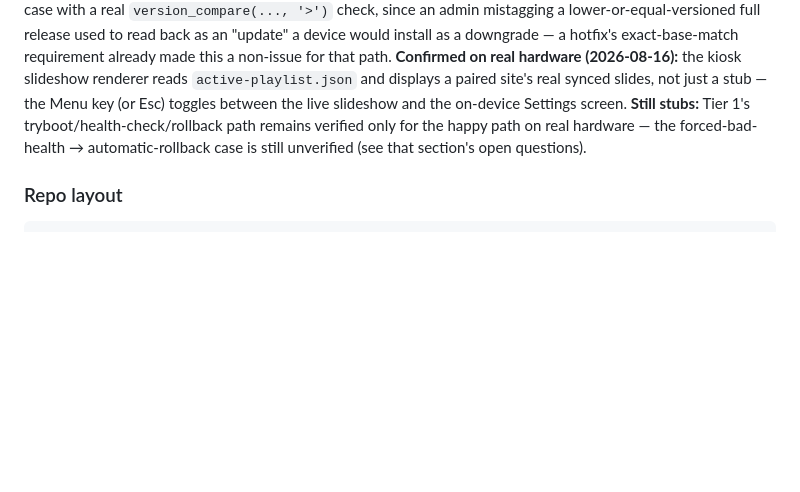
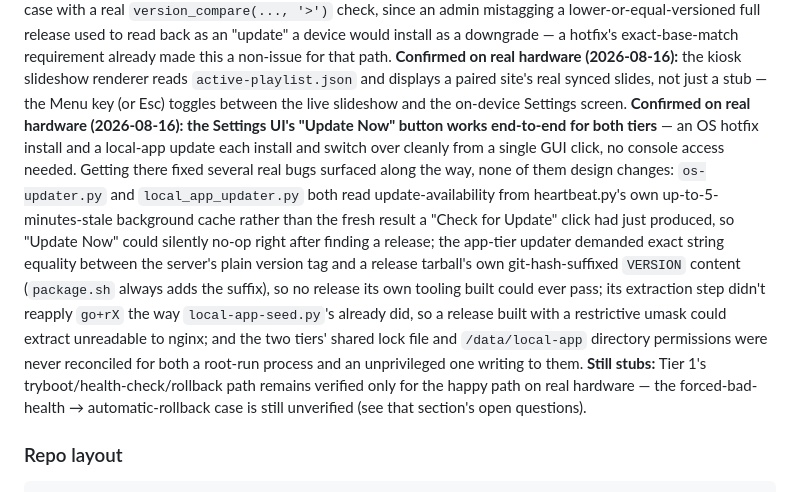
Before and after one commit to fiforms/announcementslides, a Markdown page: SLIDE_ANNOUNCER.md, the part around the change. Drawn GitHub-style; blank space fills up the shorter version.

Commit message:
Confirm GUI-triggered OS hotfix and local-app updates work end-to-end
Adds a status note to Part 2 summarizing the chain of real bugs found
and fixed getting the Settings UI's "Update Now" button working for both
update tiers on real hardware: a stale heartbeat cache vs. a fresh check,
a version-string comparison no real build could ever pass, missing
extracted-release permissions, and a shared lock file/directory never
reconciled for the two tiers' different users (root vs. the unprivileged
`slideannouncer` user). See the slideannouncer submodule's own commit
for the code-level fixes.

Co-Authored-By: Claude Sonnet 5 <noreply@anthropic.com>

```diff
--- a/SLIDE_ANNOUNCER.md
+++ b/SLIDE_ANNOUNCER.md
@@ -569,7 +569,24 @@ that path. **Confirmed on real hardware (2026-08-16):** the kiosk
 slideshow renderer reads `active-playlist.json` and displays a paired
 site's real synced slides, not just a stub — the Menu key (or Esc)
 toggles between the live slideshow and the on-device Settings screen.
-**Still stubs:** Tier 1's tryboot/health-check/rollback path remains
+**Confirmed on real hardware (2026-08-16): the Settings UI's "Update Now"
+button works end-to-end for both tiers** — an OS hotfix install and a
+local-app update each install and switch over cleanly from a single GUI
+click, no console access needed. Getting there fixed several real bugs
+surfaced along the way, none of them design changes: `os-updater.py` and
+`local_app_updater.py` both read update-availability from heartbeat.py's
+own up-to-5-minutes-stale background cache rather than the fresh result a
+"Check for Update" click had just produced, so "Update Now" could
+silently no-op right after finding a release; the app-tier updater
+demanded exact string equality between the server's plain version tag and
+a release tarball's own git-hash-suffixed `VERSION` content (`package.sh`
+always adds the suffix), so no release its own tooling built could ever
+pass; its extraction step didn't reapply `go+rX` the way
+`local-app-seed.py`'s already did, so a release built with a restrictive
+umask could extract unreadable to nginx; and the two tiers' shared
+lock file and `/data/local-app` directory permissions were never
+reconciled for both a root-run process and an unprivileged one writing to
+them. **Still stubs:** Tier 1's tryboot/health-check/rollback path remains
 verified only for the happy path on real hardware — the forced-bad-health
 → automatic-rollback case is still unverified (see that section's open
 questions).
```
